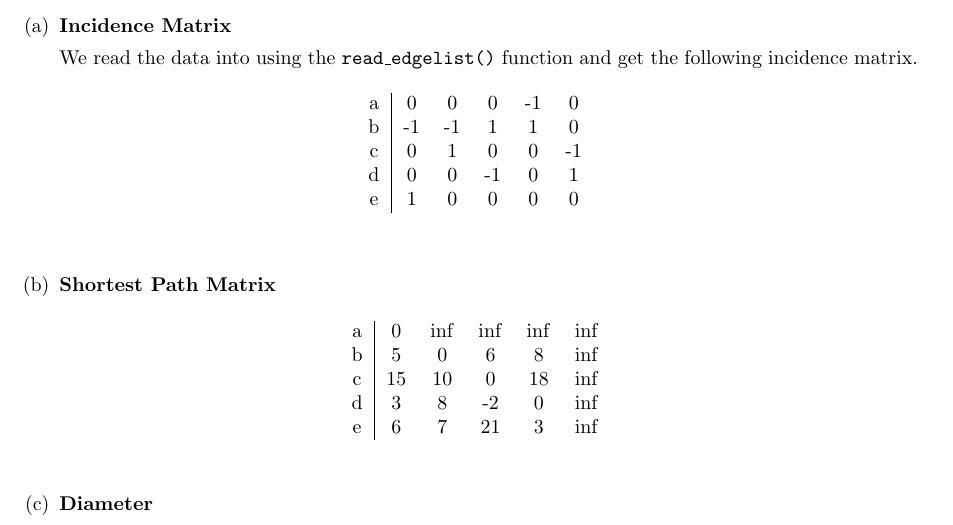
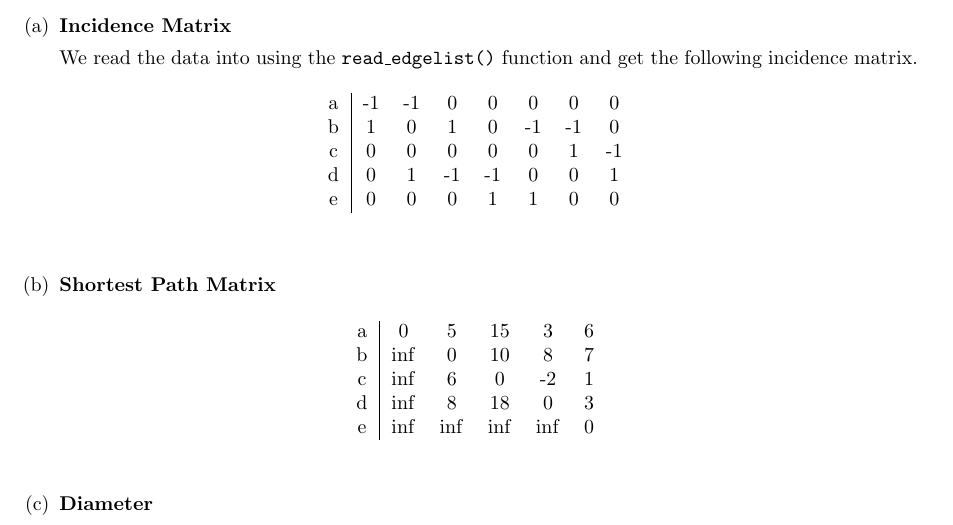
Before and after one commit to zxpek/EverythingElse, a LaTeX problem sheet (HW1G.tex): part of page 1 of 3, cut so that both start at the same text. Compiled offline with pdfLaTeX.

Commit message:
Add files via upload

```diff
--- a/HW1G.tex
+++ b/HW1G.tex
@@ -53,11 +53,11 @@ We read the data into using the \texttt{read\_edgelist()} function and get the f
 \begin{table}[ht]
 \begin{center}
 \begin{tabular}{c|cccccccc}
-a & 0 	& 0 	& 0 	& -1 	& 0\\
-b &-1 	& -1	& 1 	& 1	&0\\
-c &0 	& 1 	& 0 	& 0	&-1\\
-d & 0 	& 0 	& -1 	& 0	& 1\\
-e & 1 	& 0 	& 0 	& 0	& 0
+a & -1 & -1 	& 0 	& 0 	& 0	& 0	&0\\
+b &1 	& 0	& 1 	& 0	& -1	& -1	& 0\\
+c &0 	& 0 	& 0 	& 0	&0	&1	&-1\\
+d & 0 	& 1 	& -1 	& -1	& 0	&0	&1\\
+e & 0 	& 0 	& 0 	& 1	& 1	&0	&0
 \end{tabular}
 \end{center}
 \end{table}
@@ -67,11 +67,11 @@ e & 1 	& 0 	& 0 	& 0	& 0
 \begin{table}[ht]
 \begin{center}
 \begin{tabular}{c|cccccccc}
-a & 0 	& $\inf$	& $\inf$	& $\inf$ & $\inf$\\
-b &5 	& 0	& 6 	& 8	&$\inf$\\
-c &15 	& 10 	& 0 	& 18	&$\inf$\\
-d & 3 	& 8 	& -2 	& 0	&$ \inf$\\
-e & 6 	& 7 	& 21	& 3	&$ \inf$
+a & 0 		& 5	& 15	& 3 	& 6\\
+b &$\inf$ 	& 0	& 10 	& 8	& 7\\
+c &$\inf$ 	& 6 	& 0 	& -2	& 1\\
+d &$\inf$ 	& 8 	& 18 	& 0	& 3\\
+e &$\inf$ 	&$\inf$& $\inf$& $\inf$	& 0
 \end{tabular}
 \end{center}
 \end{table}
```
Also changed, not shown: HW1G.pdf.
